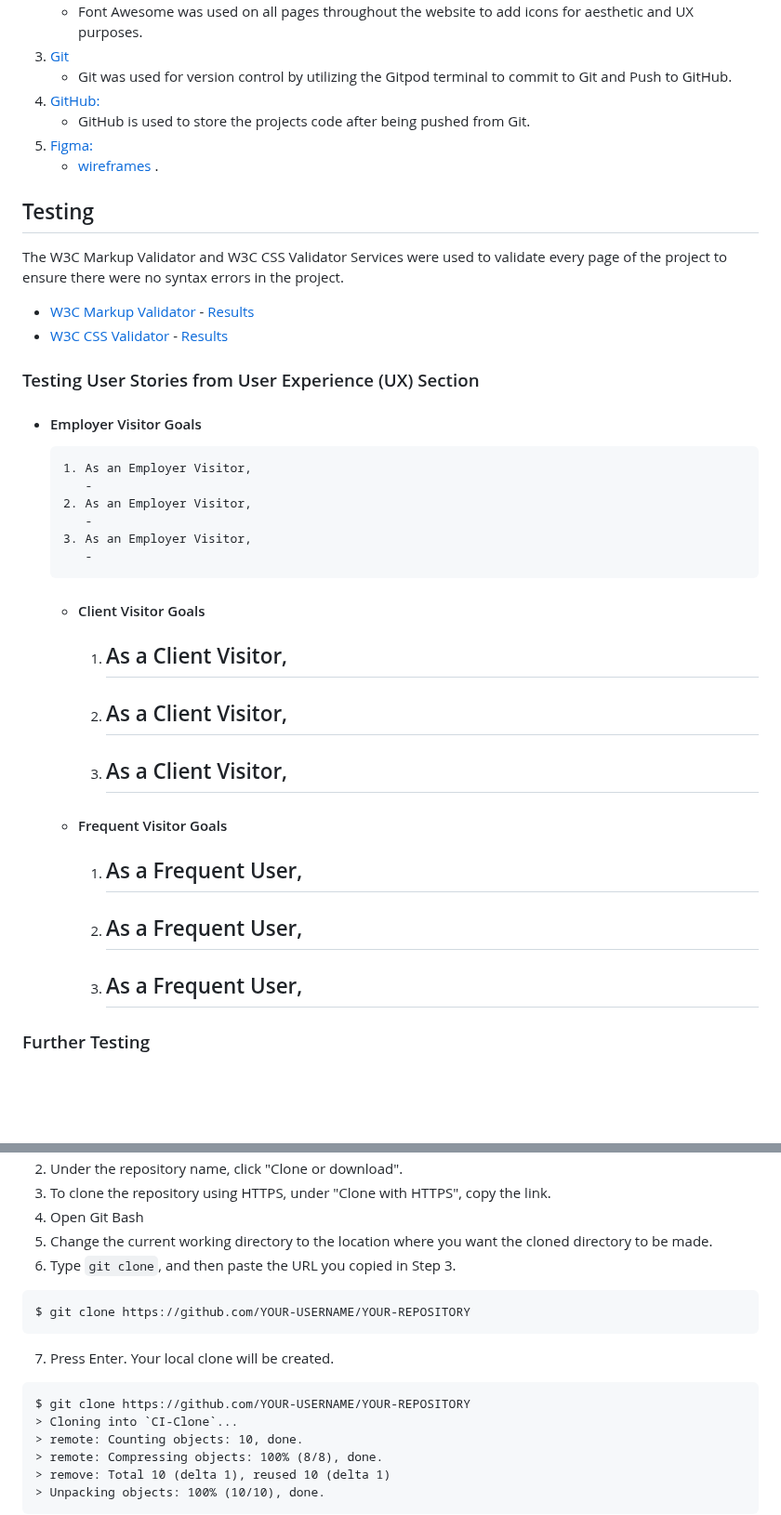
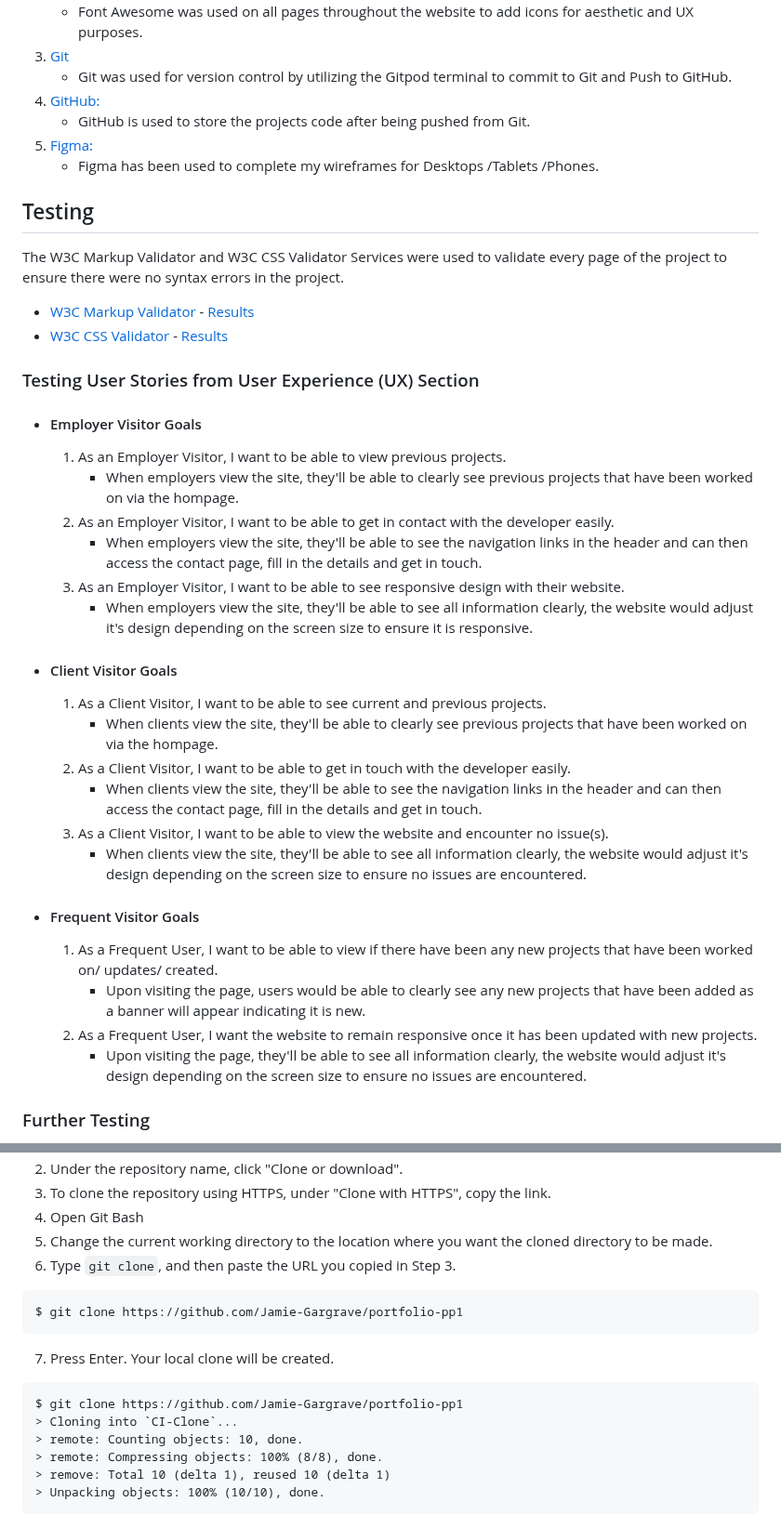
Before and after one commit to Jamie-Gargrave/portfolio-pp1, a Markdown page: README.md, 2 parts joined by grey strips. Shown at 93% size. Drawn GitHub-style; blank space fills up the shorter version.

Commit message:
updated readme to contain relevant info

````diff
--- a/README.md
+++ b/README.md
@@ -66,8 +63,8 @@ This is my portfolio to showcase to potential employers, clients, and to keep tr
     - Git was used for version control by utilizing the Gitpod terminal to commit to Git and Push to GitHub.
 4. [GitHub:](https://github.com/)
     - GitHub is used to store the projects code after being pushed from Git.
-5. [Figma:](link)
-    -  [wireframes](https://github.com/) .
+5. [Figma:](https://www.figma.com/)
+    - Figma has been used to complete my wireframes for Desktops /Tablets /Phones.
 
 ## Testing
 
@@ -78,31 +75,29 @@ The W3C Markup Validator and W3C CSS Validator Services were used to validate ev
 
 ### Testing User Stories from User Experience (UX) Section
 
+
 -   #### Employer Visitor Goals
 
-        1. As an Employer Visitor,
-           -
-        2. As an Employer Visitor,
-           -
-        3. As an Employer Visitor,
-           -
+    1. As an Employer Visitor, I want to be able to view previous projects.
+       -   When employers view the site, they'll be able to clearly see previous projects that have been worked on via the hompage.
+    2. As an Employer Visitor, I want to be able to get in contact with the developer easily.
+       -   When employers view the site, they'll be able to see the navigation links in the header and can then access the contact page, fill in the details and get in touch.
+    3. As an Employer Visitor, I want to be able to see responsive design with their website.
+       -   When employers view the site, they'll be able to see all information clearly, the website would adjust it's design depending on the screen size to ensure it is responsive.
 
-    -   #### Client Visitor Goals
+-   #### Client Visitor Goals
+    1. As a Client Visitor, I want to be able to see current and previous projects.
+       -   When clients view the site, they'll be able to clearly see previous projects that have been worked on via the hompage.
+    2. As a Client Visitor, I want to be able to get in touch with the developer easily.
+        -  When clients view the site, they'll be able to see the navigation links in the header and can then access the contact page, fill in the details and get in touch.
+    3. As a Client Visitor, I want to be able to view the website and encounter no issue(s).
+       -   When clients view the site, they'll be able to see all information clearly, the website would adjust it's design depending on the screen size to ensure no issues are encountered.
 
-        1. As a Client Visitor,
-           -
-        2. As a Client Visitor,
-           -
-        3. As a Client Visitor,
-           -
-
-    -   #### Frequent Visitor Goals
-        1. As a Frequent User,
-           -
-        2. As a Frequent User,
-           -
-        3. As a Frequent User,
-           -
+-   #### Frequent Visitor Goals
+    1. As a Frequent User, I want to be able to view if there have been any new projects that have been worked on/ updates/ created.
+        -  Upon visiting the page, users would be able to clearly see any new projects that have been added as a banner will appear indicating it is new.
+    2. As a Frequent User, I want the website to remain responsive once it has been updated with new projects.
+        -  Upon visiting the page, they'll be able to see all information clearly, the website would adjust it's design depending on the screen size to ensure no issues are encountered.
 
 ### Further Testing
 
@@ -146,13 +141,13 @@ By forking the GitHub Repository we make a copy of the original repository on ou
 6. Type `git clone`, and then paste the URL you copied in Step 3.
 
 ```
-$ git clone https://github.com/YOUR-USERNAME/YOUR-REPOSITORY
+$ git clone https://github.com/Jamie-Gargrave/portfolio-pp1
 ```
 
 7. Press Enter. Your local clone will be created.
 
 ```
-$ git clone https://github.com/YOUR-USERNAME/YOUR-REPOSITORY
+$ git clone https://github.com/Jamie-Gargrave/portfolio-pp1
 > Cloning into `CI-Clone`...
 > remote: Counting objects: 10, done.
 > remote: Compressing objects: 100% (8/8), done.
````
Also changed, not shown: other parts of README.md (+18 -21 lines).
